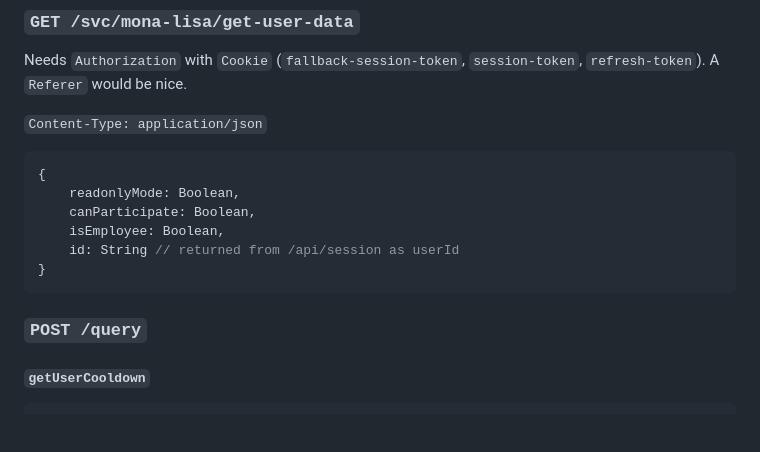
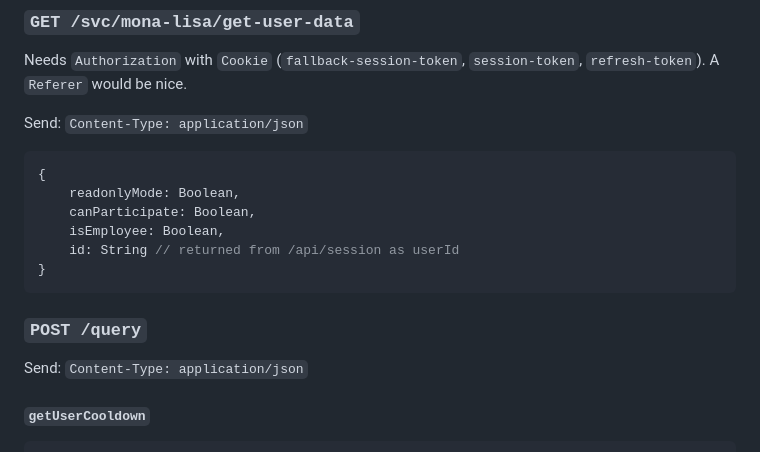
Before and after one commit to ltgcgo/painted-palette, a Markdown page: utils/testAuth.md, the part around the change printed below. Rendered like a GitHub page; blank space fills up the shorter version.

````diff
--- a/utils/testAuth.md
+++ b/utils/testAuth.md
@@ -19,7 +19,7 @@ Needs `Authorization` with `Cookie` (`fallback-session-token`, `session-token`,
 ### `GET /svc/mona-lisa/get-user-data`
 Needs `Authorization` with `Cookie` (`fallback-session-token`, `session-token`, `refresh-token`). A `Referer` would be nice.
 
-`Content-Type: application/json`
+Send: `Content-Type: application/json`
 
 ```js
 {
@@ -31,6 +31,8 @@ Needs `Authorization` with `Cookie` (`fallback-session-token`, `session-token`,
 ```
 
 ### `POST /query`
+Send: `Content-Type: application/json`
+
 #### `getUserCooldown`
 ```json
 {
````
Also changed, not shown: other parts of utils/testAuth.md (+45 -0 lines).
